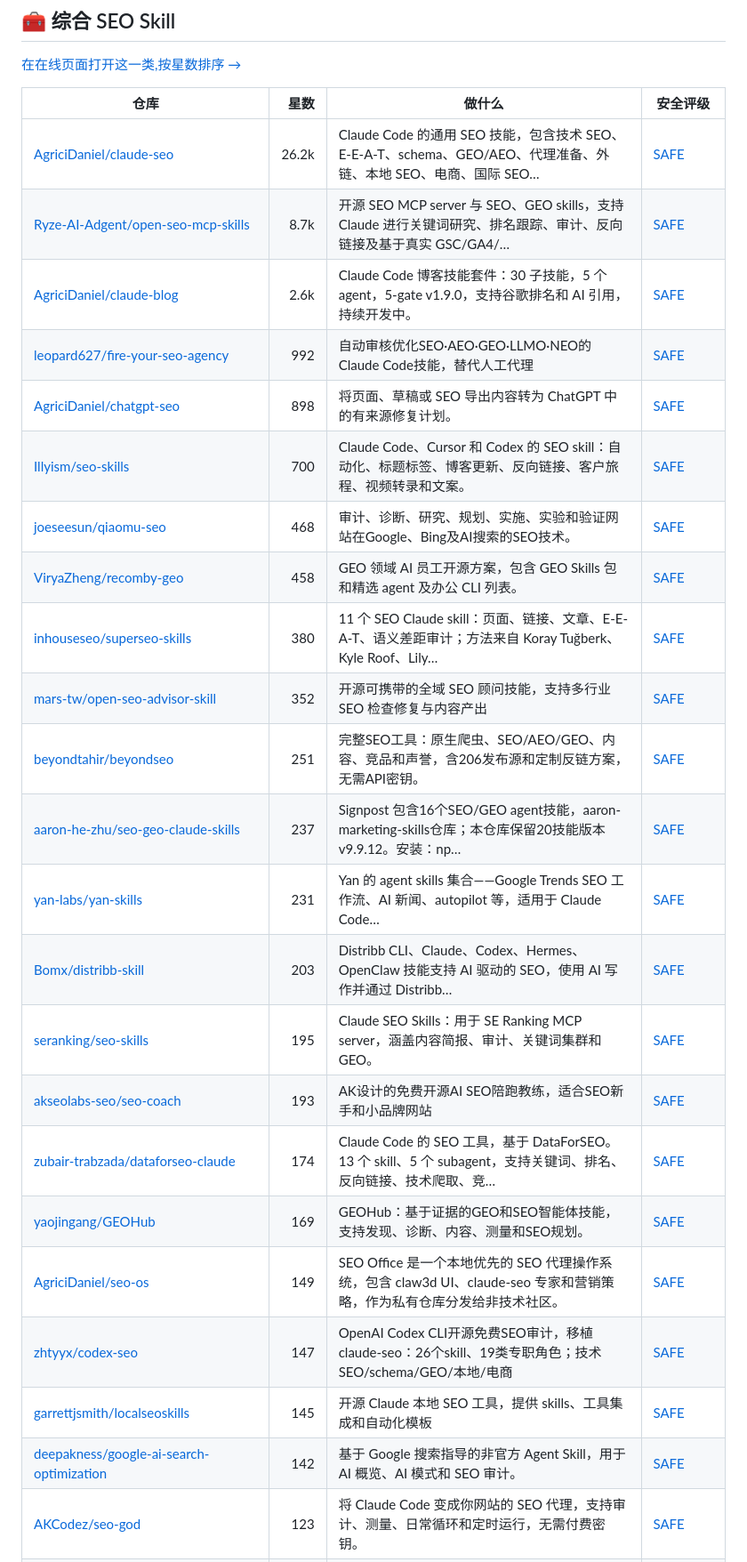
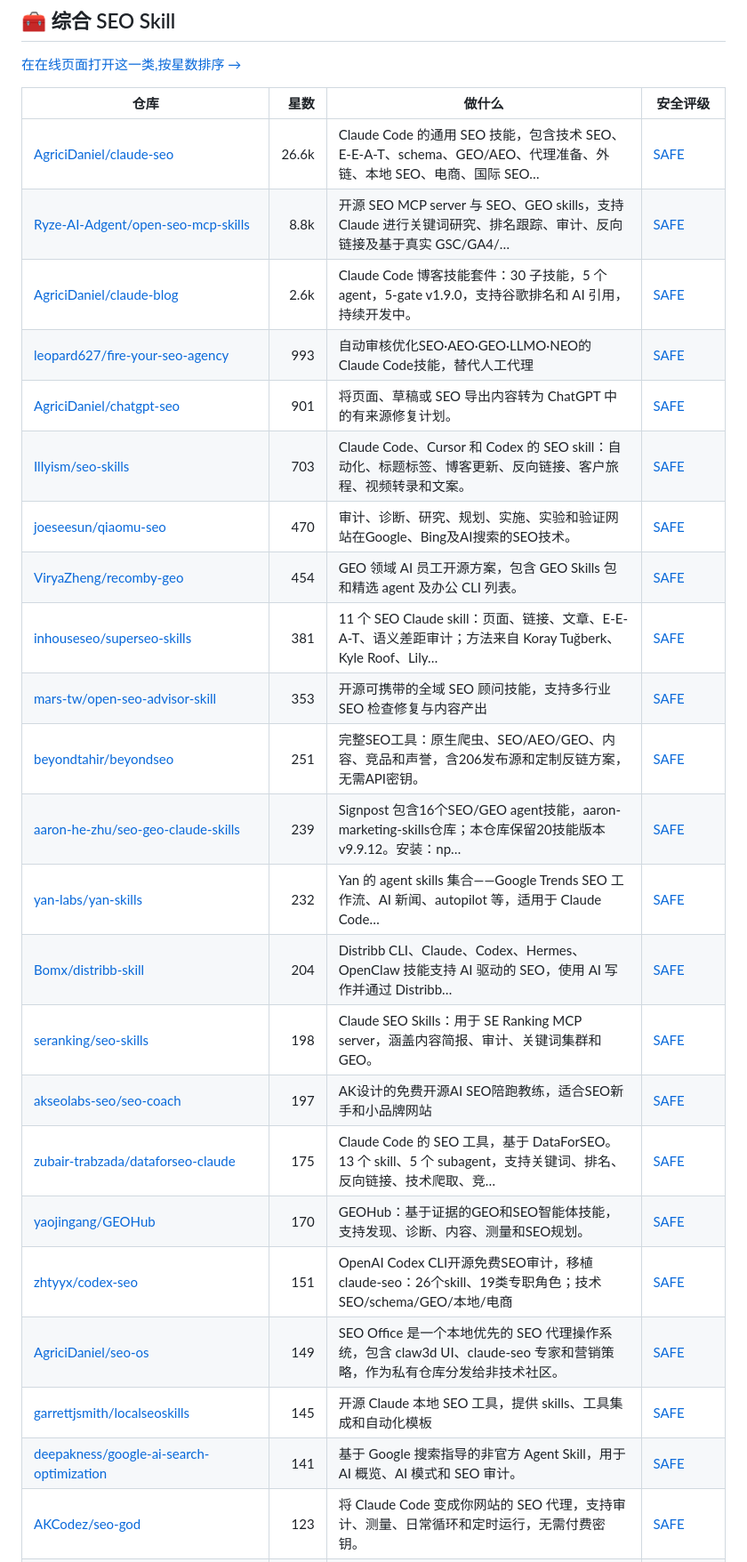
Before and after one commit to zhuyansen/awesome-claude-seo-skills, a Markdown page: README.zh-CN.md, the part around one of its changes. Shown at 89% size. Rendered like a GitHub page.

```diff
--- a/README.zh-CN.md
+++ b/README.zh-CN.md
@@ -52,27 +52,27 @@
 
 | 仓库 | 星数 | 做什么 | 安全评级 |
 |---|---:|---|---|
-| [AgriciDaniel/claude-seo](https://github.com/AgriciDaniel/claude-seo) | 26.2k | Claude Code 的通用 SEO 技能，包含技术 SEO、E-E-A-T、schema、GEO/AEO、代理准备、外链、本地 SEO、电商、国际 SEO… | [SAFE](https://agentskillshub.top/skill/AgriciDaniel/claude-seo/) |
-| [Ryze-AI-Adgent/open-seo-mcp-skills](https://github.com/Ryze-AI-Adgent/open-seo-mcp-skills) | 8.7k | 开源 SEO MCP server 与 SEO、GEO skills，支持 Claude 进行关键词研究、排名跟踪、审计、反向链接及基于真实 GSC/GA4/… | [SAFE](https://agentskillshub.top/skill/Ryze-AI-Adgent/open-seo-mcp-skills/) |
+| [AgriciDaniel/claude-seo](https://github.com/AgriciDaniel/claude-seo) | 26.6k | Claude Code 的通用 SEO 技能，包含技术 SEO、E-E-A-T、schema、GEO/AEO、代理准备、外链、本地 SEO、电商、国际 SEO… | [SAFE](https://agentskillshub.top/skill/AgriciDaniel/claude-seo/) |
+| [Ryze-AI-Adgent/open-seo-mcp-skills](https://github.com/Ryze-AI-Adgent/open-seo-mcp-skills) | 8.8k | 开源 SEO MCP server 与 SEO、GEO skills，支持 Claude 进行关键词研究、排名跟踪、审计、反向链接及基于真实 GSC/GA4/… | [SAFE](https://agentskillshub.top/skill/Ryze-AI-Adgent/open-seo-mcp-skills/) |
 | [AgriciDaniel/claude-blog](https://github.com/AgriciDaniel/claude-blog) | 2.6k | Claude Code 博客技能套件：30 子技能，5 个 agent，5-gate v1.9.0，支持谷歌排名和 AI 引用，持续开发中。 | [SAFE](https://agentskillshub.top/skill/AgriciDaniel/claude-blog/) |
-| [leopard627/fire-your-seo-agency](https://github.com/leopard627/fire-your-seo-agency) | 992 | 自动审核优化SEO·AEO·GEO·LLMO·NEO的Claude Code技能，替代人工代理 | [SAFE](https://agentskillshub.top/skill/leopard627/fire-your-seo-agency/) |
-| [AgriciDaniel/chatgpt-seo](https://github.com/AgriciDaniel/chatgpt-seo) | 898 | 将页面、草稿或 SEO 导出内容转为 ChatGPT 中的有来源修复计划。 | [SAFE](https://agentskillshub.top/skill/AgriciDaniel/chatgpt-seo/) |
-| [Illyism/seo-skills](https://github.com/Illyism/seo-skills) | 700 | Claude Code、Cursor 和 Codex 的 SEO skill：自动化、标题标签、博客更新、反向链接、客户旅程、视频转录和文案。 | [SAFE](https://agentskillshub.top/skill/Illyism/seo-skills/) |
-| [joeseesun/qiaomu-seo](https://github.com/joeseesun/qiaomu-seo) | 468 | 审计、诊断、研究、规划、实施、实验和验证网站在Google、Bing及AI搜索的SEO技术。 | [SAFE](https://agentskillshub.top/skill/joeseesun/qiaomu-seo/) |
-| [ViryaZheng/recomby-geo](https://github.com/ViryaZheng/recomby-geo) | 458 | GEO 领域 AI 员工开源方案，包含 GEO Skills 包和精选 agent 及办公 CLI 列表。 | [SAFE](https://agentskillshub.top/skill/ViryaZheng/recomby-geo/) |
-| [inhouseseo/superseo-skills](https://github.com/inhouseseo/superseo-skills) | 380 | 11 个 SEO Claude skill：页面、链接、文章、E-E-A-T、语义差距审计；方法来自 Koray Tuğberk、Kyle Roof、Lily… | [SAFE](https://agentskillshub.top/skill/inhouseseo/superseo-skills/) |
-| [mars-tw/open-seo-advisor-skill](https://github.com/mars-tw/open-seo-advisor-skill) | 352 | 开源可携带的全域 SEO 顾问技能，支持多行业 SEO 检查修复与内容产出 | [SAFE](https://agentskillshub.top/skill/mars-tw/open-seo-advisor-skill/) |
+| [leopard627/fire-your-seo-agency](https://github.com/leopard627/fire-your-seo-agency) | 993 | 自动审核优化SEO·AEO·GEO·LLMO·NEO的Claude Code技能，替代人工代理 | [SAFE](https://agentskillshub.top/skill/leopard627/fire-your-seo-agency/) |
+| [AgriciDaniel/chatgpt-seo](https://github.com/AgriciDaniel/chatgpt-seo) | 901 | 将页面、草稿或 SEO 导出内容转为 ChatGPT 中的有来源修复计划。 | [SAFE](https://agentskillshub.top/skill/AgriciDaniel/chatgpt-seo/) |
+| [Illyism/seo-skills](https://github.com/Illyism/seo-skills) | 703 | Claude Code、Cursor 和 Codex 的 SEO skill：自动化、标题标签、博客更新、反向链接、客户旅程、视频转录和文案。 | [SAFE](https://agentskillshub.top/skill/Illyism/seo-skills/) |
+| [joeseesun/qiaomu-seo](https://github.com/joeseesun/qiaomu-seo) | 470 | 审计、诊断、研究、规划、实施、实验和验证网站在Google、Bing及AI搜索的SEO技术。 | [SAFE](https://agentskillshub.top/skill/joeseesun/qiaomu-seo/) |
+| [ViryaZheng/recomby-geo](https://github.com/ViryaZheng/recomby-geo) | 454 | GEO 领域 AI 员工开源方案，包含 GEO Skills 包和精选 agent 及办公 CLI 列表。 | [SAFE](https://agentskillshub.top/skill/ViryaZheng/recomby-geo/) |
+| [inhouseseo/superseo-skills](https://github.com/inhouseseo/superseo-skills) | 381 | 11 个 SEO Claude skill：页面、链接、文章、E-E-A-T、语义差距审计；方法来自 Koray Tuğberk、Kyle Roof、Lily… | [SAFE](https://agentskillshub.top/skill/inhouseseo/superseo-skills/) |
+| [mars-tw/open-seo-advisor-skill](https://github.com/mars-tw/open-seo-advisor-skill) | 353 | 开源可携带的全域 SEO 顾问技能，支持多行业 SEO 检查修复与内容产出 | [SAFE](https://agentskillshub.top/skill/mars-tw/open-seo-advisor-skill/) |
 | [beyondtahir/beyondseo](https://github.com/beyondtahir/beyondseo) | 251 | 完整SEO工具：原生爬虫、SEO/AEO/GEO、内容、竞品和声誉，含206发布源和定制反链方案，无需API密钥。 | [SAFE](https://agentskillshub.top/skill/beyondtahir/beyondseo/) |
-| [aaron-he-zhu/seo-geo-claude-skills](https://github.com/aaron-he-zhu/seo-geo-claude-skills) | 237 | Signpost 包含16个SEO/GEO agent技能，aaron-marketing-skills仓库；本仓库保留20技能版本v9.9.12。安装：np… | [SAFE](https://agentskillshub.top/skill/aaron-he-zhu/seo-geo-claude-skills/) |
-| [yan-labs/yan-skills](https://github.com/yan-labs/yan-skills) | 231 | Yan 的 agent skills 集合——Google Trends SEO 工作流、AI 新闻、autopilot 等，适用于 Claude Code… | [SAFE](https://agentskillshub.top/skill/yan-labs/yan-skills/) |
-| [Bomx/distribb-skill](https://github.com/Bomx/distribb-skill) | 203 | Distribb CLI、Claude、Codex、Hermes、OpenClaw 技能支持 AI 驱动的 SEO，使用 AI 写作并通过 Distribb… | [SAFE](https://agentskillshub.top/skill/Bomx/distribb-skill/) |
-| [seranking/seo-skills](https://github.com/seranking/seo-skills) | 195 | Claude SEO Skills：用于 SE Ranking MCP server，涵盖内容简报、审计、关键词集群和 GEO。 | [SAFE](https://agentskillshub.top/skill/seranking/seo-skills/) |
-| [akseolabs-seo/seo-coach](https://github.com/akseolabs-seo/seo-coach) | 193 | AK设计的免费开源AI SEO陪跑教练，适合SEO新手和小品牌网站 | [SAFE](https://agentskillshub.top/skill/akseolabs-seo/seo-coach/) |
-| [zubair-trabzada/dataforseo-claude](https://github.com/zubair-trabzada/dataforseo-claude) | 174 | Claude Code 的 SEO 工具，基于 DataForSEO。13 个 skill、5 个 subagent，支持关键词、排名、反向链接、技术爬取、竞… | [SAFE](https://agentskillshub.top/skill/zubair-trabzada/dataforseo-claude/) |
-| [yaojingang/GEOHub](https://github.com/yaojingang/GEOHub) | 169 | GEOHub：基于证据的GEO和SEO智能体技能，支持发现、诊断、内容、测量和SEO规划。 | [SAFE](https://agentskillshub.top/skill/yaojingang/GEOHub/) |
+| [aaron-he-zhu/seo-geo-claude-skills](https://github.com/aaron-he-zhu/seo-geo-claude-skills) | 239 | Signpost 包含16个SEO/GEO agent技能，aaron-marketing-skills仓库；本仓库保留20技能版本v9.9.12。安装：np… | [SAFE](https://agentskillshub.top/skill/aaron-he-zhu/seo-geo-claude-skills/) |
+| [yan-labs/yan-skills](https://github.com/yan-labs/yan-skills) | 232 | Yan 的 agent skills 集合——Google Trends SEO 工作流、AI 新闻、autopilot 等，适用于 Claude Code… | [SAFE](https://agentskillshub.top/skill/yan-labs/yan-skills/) |
+| [Bomx/distribb-skill](https://github.com/Bomx/distribb-skill) | 204 | Distribb CLI、Claude、Codex、Hermes、OpenClaw 技能支持 AI 驱动的 SEO，使用 AI 写作并通过 Distribb… | [SAFE](https://agentskillshub.top/skill/Bomx/distribb-skill/) |
+| [seranking/seo-skills](https://github.com/seranking/seo-skills) | 198 | Claude SEO Skills：用于 SE Ranking MCP server，涵盖内容简报、审计、关键词集群和 GEO。 | [SAFE](https://agentskillshub.top/skill/seranking/seo-skills/) |
+| [akseolabs-seo/seo-coach](https://github.com/akseolabs-seo/seo-coach) | 197 | AK设计的免费开源AI SEO陪跑教练，适合SEO新手和小品牌网站 | [SAFE](https://agentskillshub.top/skill/akseolabs-seo/seo-coach/) |
+| [zubair-trabzada/dataforseo-claude](https://github.com/zubair-trabzada/dataforseo-claude) | 175 | Claude Code 的 SEO 工具，基于 DataForSEO。13 个 skill、5 个 subagent，支持关键词、排名、反向链接、技术爬取、竞… | [SAFE](https://agentskillshub.top/skill/zubair-trabzada/dataforseo-claude/) |
+| [yaojingang/GEOHub](https://github.com/yaojingang/GEOHub) | 170 | GEOHub：基于证据的GEO和SEO智能体技能，支持发现、诊断、内容、测量和SEO规划。 | [SAFE](https://agentskillshub.top/skill/yaojingang/GEOHub/) |
+| [zhtyyx/codex-seo](https://github.com/zhtyyx/codex-seo) | 151 | OpenAI Codex CLI开源免费SEO审计，移植claude-seo：26个skill、19类专职角色；技术SEO/schema/GEO/本地/电商 | [SAFE](https://agentskillshub.top/skill/zhtyyx/codex-seo/) |
 | [AgriciDaniel/seo-os](https://github.com/AgriciDaniel/seo-os) | 149 | SEO Office 是一个本地优先的 SEO 代理操作系统，包含 claw3d UI、claude-seo 专家和营销策略，作为私有仓库分发给非技术社区。 | [SAFE](https://agentskillshub.top/skill/AgriciDaniel/seo-os/) |
-| [zhtyyx/codex-seo](https://github.com/zhtyyx/codex-seo) | 147 | OpenAI Codex CLI开源免费SEO审计，移植claude-seo：26个skill、19类专职角色；技术SEO/schema/GEO/本地/电商 | [SAFE](https://agentskillshub.top/skill/zhtyyx/codex-seo/) |
 | [garrettjsmith/localseoskills](https://github.com/garrettjsmith/localseoskills) | 145 | 开源 Claude 本地 SEO 工具，提供 skills、工具集成和自动化模板 | [SAFE](https://agentskillshub.top/skill/garrettjsmith/localseoskills/) |
-| [deepakness/google-ai-search-optimization](https://github.com/deepakness/google-ai-search-optimization) | 142 | 基于 Google 搜索指导的非官方 Agent Skill，用于 AI 概览、AI 模式和 SEO 审计。 | [SAFE](https://agentskillshub.top/skill/deepakness/google-ai-search-optimization/) |
+| [deepakness/google-ai-search-optimization](https://github.com/deepakness/google-ai-search-optimization) | 141 | 基于 Google 搜索指导的非官方 Agent Skill，用于 AI 概览、AI 模式和 SEO 审计。 | [SAFE](https://agentskillshub.top/skill/deepakness/google-ai-search-optimization/) |
 | [AKCodez/seo-god](https://github.com/AKCodez/seo-god) | 123 | 将 Claude Code 变成你网站的 SEO 代理，支持审计、测量、日常循环和定时运行，无需付费密钥。 | [SAFE](https://agentskillshub.top/skill/AKCodez/seo-god/) |
 | [Houseofmvps/ultraship](https://github.com/Houseofmvps/ultraship) | 123 | ULTRASHIP Claude Code插件：39skill、33工具、11agent，涵盖安全、监控、SEO/AI检查和事件响应；1依赖、180测试、MIT | [SAFE](https://agentskillshub.top/skill/Houseofmvps/ultraship/) |
```
Also changed, not shown: other parts of README.zh-CN.md (+74 -70 lines), README.md (+92 -88 lines), assets/previews/NOTICE.md (+2 -0 lines), assets/previews/avalonreset__legends-dataforseo.jpg (added), assets/previews/getcheapapi__getcheapapi.jpg (added), 2 other files.
